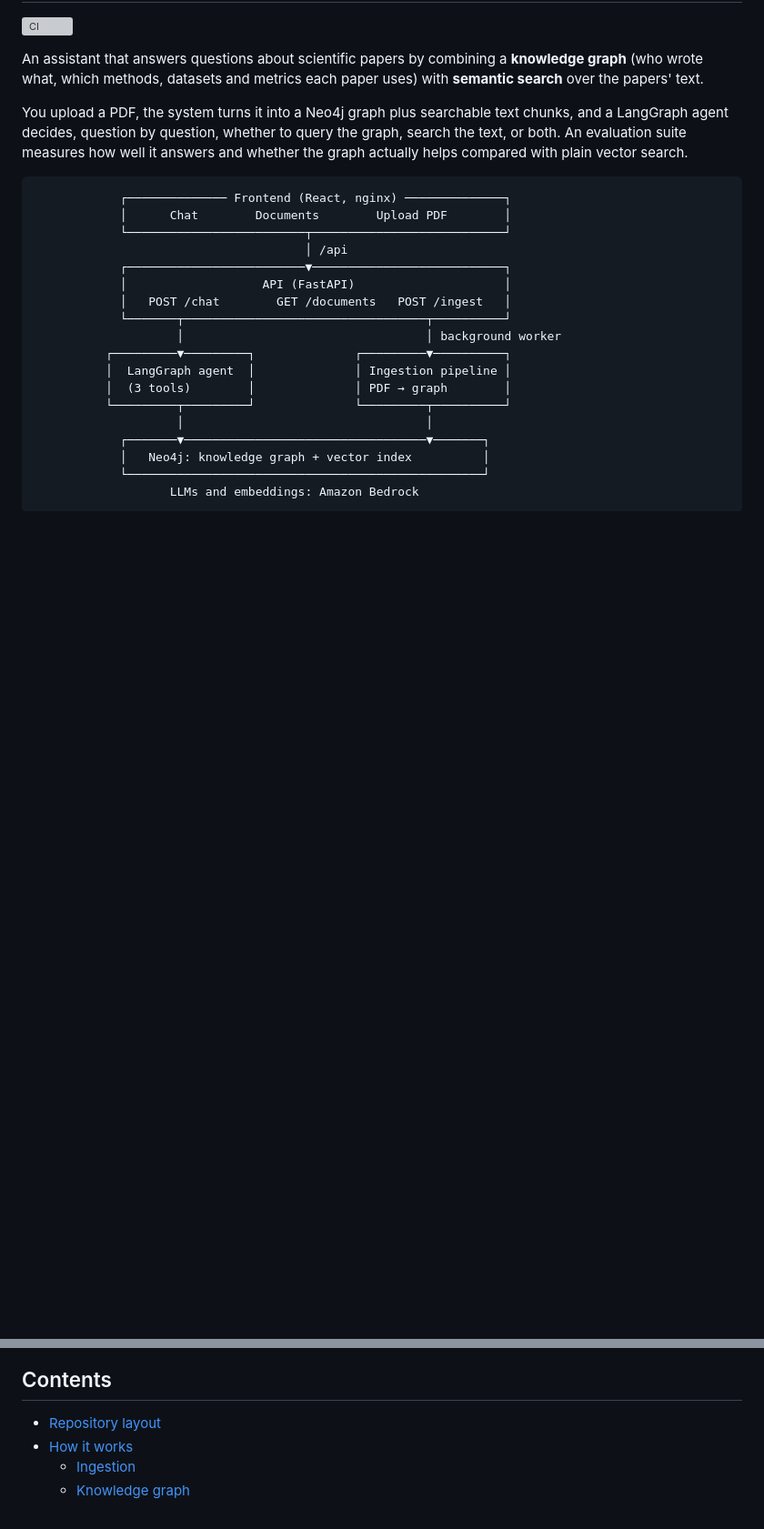
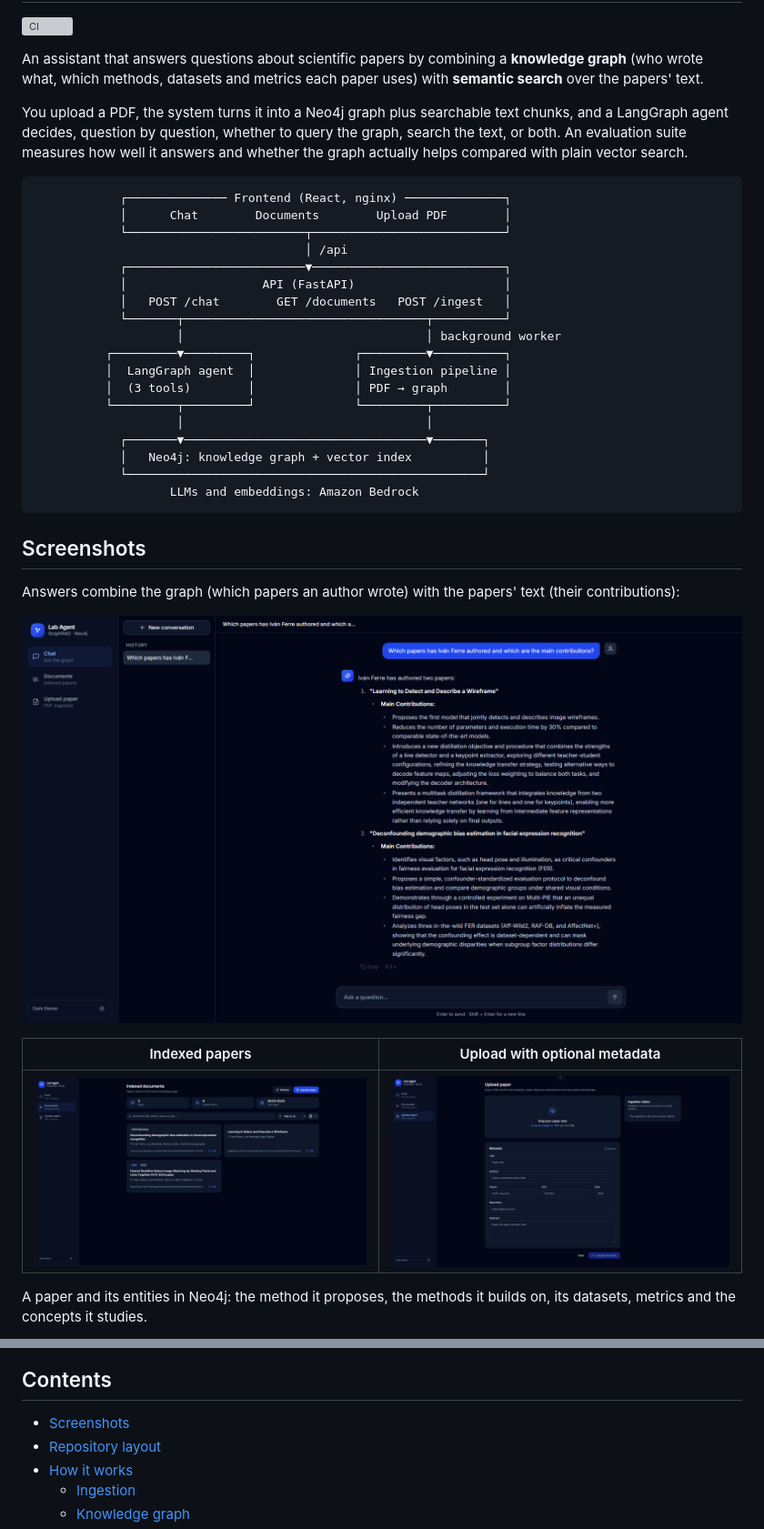
Before and after one commit to iferfra/lab-agent, a Markdown page: README.md, 2 parts joined by grey strips. Shown at 91% size. Rendered like a GitHub page; pictures changed too: docs/images/chat_page.png (added), docs/images/documents_page.png (added), docs/images/upload_page.png (added); blank space fills up the shorter version; grey boxes are pictures that could not be loaded.

````diff
--- a/README.md
+++ b/README.md
@@ -32,3 +32,17 @@ answers and whether the graph actually helps compared with plain vector search.
                    LLMs and embeddings: Amazon Bedrock
 ```
 
+## Screenshots
+
+Answers combine the graph (which papers an author wrote) with the papers' text
+(their contributions):
+
+![Chat answering a question about an author's papers](docs/images/chat_page.png)
+
+| Indexed papers | Upload with optional metadata |
+|---|---|
+| ![Documents page](docs/images/documents_page.png) | ![Upload page](docs/images/upload_page.png) |
+
+A paper and its entities in Neo4j: the method it proposes, the methods it
+builds on, its datasets, metrics and the concepts it studies.
+
@@ -35,5 +53,6 @@ answers and whether the graph actually helps compared with plain vector search.
 ## Contents
 
+- [Screenshots](#screenshots)
 - [Repository layout](#repository-layout)
 - [How it works](#how-it-works)
   - [Ingestion](#ingestion)
````
Also changed, not shown: other parts of README.md (+4 -0 lines), docs/images/neo4j_graph.png (added), 4 other files.
